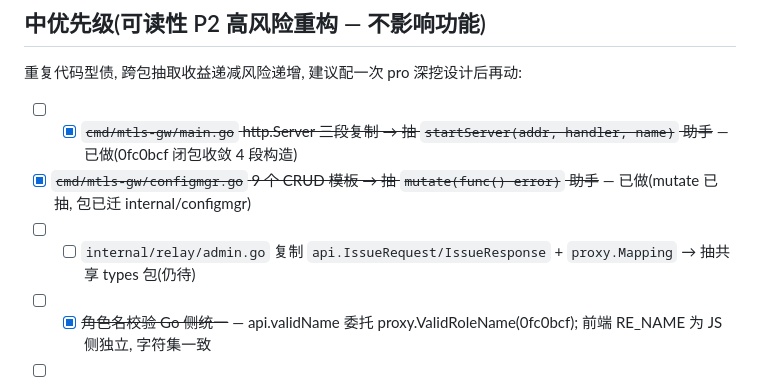
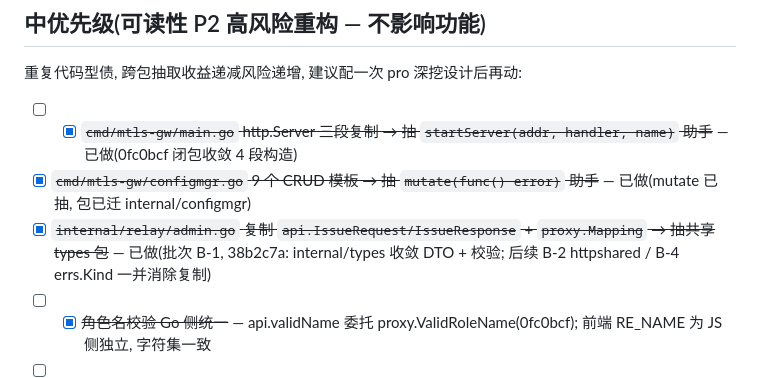
Before and after one commit to 0gl20shk0sbt36/mtls-gateway, a Markdown page: TODO.md, the part around the change. Drawn GitHub-style.

Commit message:
docs: TODO.md 同步 — types 抽取完成项(批次 B-1)

```diff
--- a/TODO.md
+++ b/TODO.md
@@ -25,7 +25,7 @@
 
 - [ ] - [x] ~~`cmd/mtls-gw/main.go` http.Server 三段复制 → 抽 `startServer(addr, handler, name)` 助手~~ — 已做(0fc0bcf 闭包收敛 4 段构造)
 - [x] ~~`cmd/mtls-gw/configmgr.go` 9 个 CRUD 模板 → 抽 `mutate(func() error)` 助手~~ — 已做(mutate 已抽, 包已迁 internal/configmgr)
-- [ ] - [ ] `internal/relay/admin.go` 复制 `api.IssueRequest/IssueResponse` + `proxy.Mapping` → 抽共享 types 包(仍待)
+- [x] ~~`internal/relay/admin.go` 复制 `api.IssueRequest/IssueResponse` + `proxy.Mapping` → 抽共享 types 包~~ — 已做(批次 B-1, 38b2c7a: internal/types 收敛 DTO + 校验; 后续 B-2 httpshared / B-4 errs.Kind 一并消除复制)
 - [ ] - [x] ~~角色名校验 Go 侧统一~~ — api.validName 委托 proxy.ValidRoleName(0fc0bcf); 前端 RE_NAME 为 JS 侧独立, 字符集一致
 - [ ] - [ ] ~~路径拼接两包统一~~ — 刻意不做: proxy 折叠斜杠 vs relay 保留 // 与尾斜杠, 语义不同, 合并有回归风险(记录)
 - [x] ~~ResponseWriter 包装器两份(main.go statusWriter vs eventlog.StatusWriter)→ 共用~~ — 已做(第一轮删 statusWriter 改用 eventlog.StatusWriter)
```
